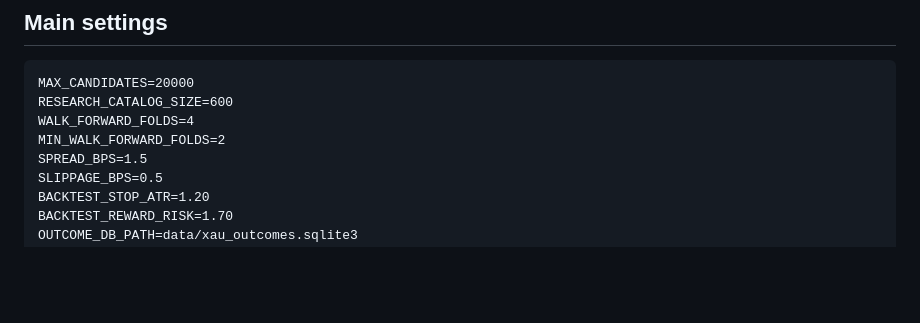
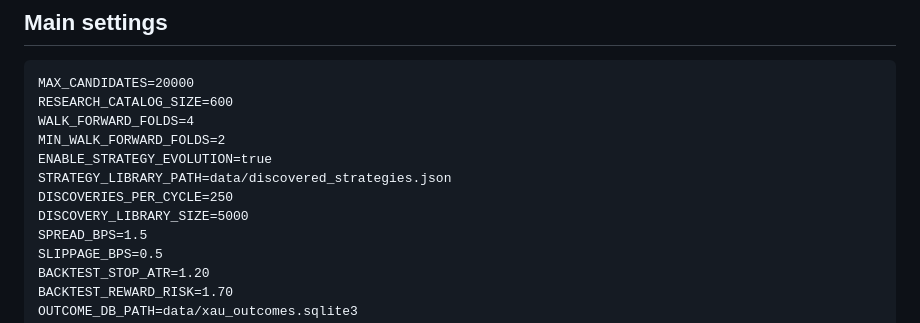
Before and after one commit to lafaillejeremiah7-droid/Kalshi-Bot, a Markdown page: README.md, the part around one of its changes. Rendered like a GitHub page; blank space fills up the shorter version.

```diff
--- a/README.md
+++ b/README.md
@@ -69,6 +88,10 @@ MAX_CANDIDATES=20000
 RESEARCH_CATALOG_SIZE=600
 WALK_FORWARD_FOLDS=4
 MIN_WALK_FORWARD_FOLDS=2
+ENABLE_STRATEGY_EVOLUTION=true
+STRATEGY_LIBRARY_PATH=data/discovered_strategies.json
+DISCOVERIES_PER_CYCLE=250
+DISCOVERY_LIBRARY_SIZE=5000
 SPREAD_BPS=1.5
 SLIPPAGE_BPS=0.5
 BACKTEST_STOP_ATR=1.20
```
Also changed, not shown: other parts of README.md (+36 -16 lines).
